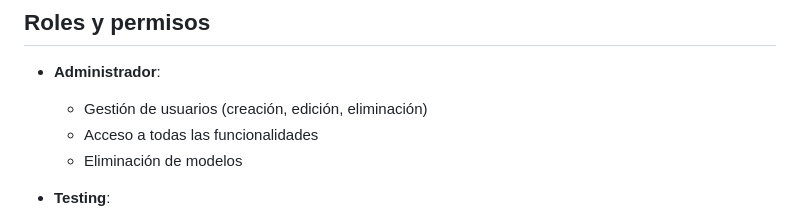
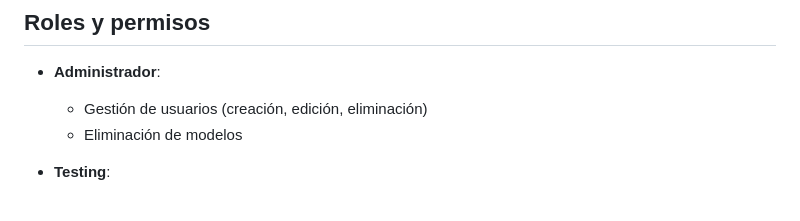
Before and after one commit to federicogil87/tfc, a Markdown page: README.md, the part around the change. GitHub-like rendering.

Commit message:
Modificado el Readme

```diff
--- a/README.md
+++ b/README.md
@@ -199,7 +199,6 @@ La contraseña para todos los usuarios es `123456`.
 - **Administrador**:
 
   - Gestión de usuarios (creación, edición, eliminación)
-  - Acceso a todas las funcionalidades
   - Eliminación de modelos
 
 - **Testing**:
```
